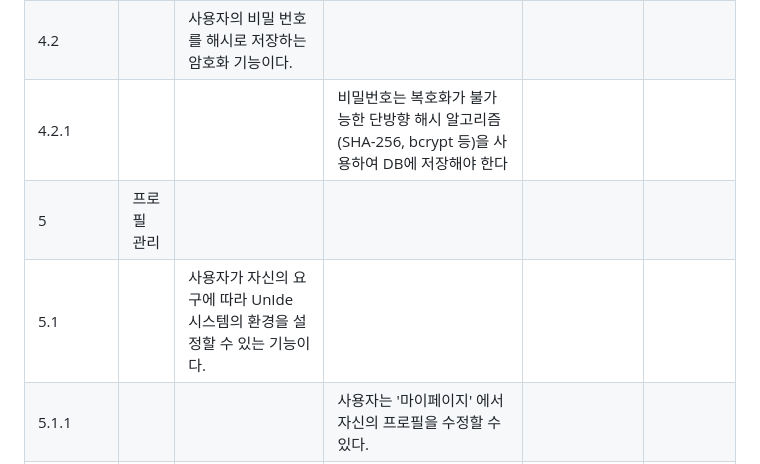
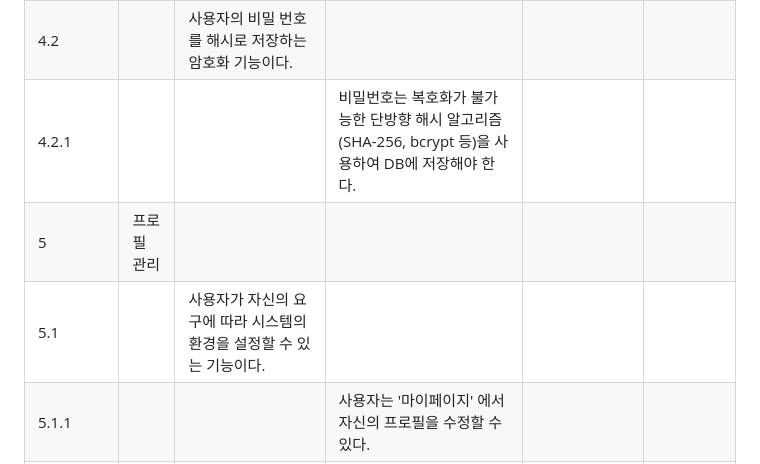
Before and after one commit to YU-SE-25/UnIDE, a Markdown page: SRS_[UnIDE].md, the part around one of its changes. Drawn GitHub-style.

```diff
--- a/SRS_[UnIDE].md
+++ b/SRS_[UnIDE].md
@@ -78,9 +78,9 @@
 | 4.1.2    |  |  | 권한 검증은 모든 API 호출에서 반드시 수행되어야 한다. |  |  |
 | 4.1.2.1  |  |  | 권한 검증 실패 시, 시스템은 해당 요청을 거부하고 적절한 오류 코드를 반환해야 한다. 인증 실패: 401 Unauthorized권한 없음: 403 Forbidden |  |  |
 | 4.2      |  | 사용자의 비밀 번호를 해시로 저장하는 암호화 기능이다. |  |  |  |
-| 4.2.1    |  |  | 비밀번호는 복호화가 불가능한 단방향 해시 알고리즘 (SHA-256, bcrypt 등)을 사용하여 DB에 저장해야 한다 |  |  |
+| 4.2.1    |  |  | 비밀번호는 복호화가 불가능한 단방향 해시 알고리즘 (SHA-256, bcrypt 등)을 사용하여 DB에 저장해야 한다. |  |  |
 | 5        | 프로필 관리 |  |  |  |  |
-| 5.1      |  | 사용자가 자신의 요구에 따라 UnIde 시스템의 환경을 설정할 수 있는 기능이다. |  |  |  |
+| 5.1      |  | 사용자가 자신의 요구에 따라 시스템의 환경을 설정할 수 있는 기능이다. |  |  |  |
 | 5.1.1    |  |  | 사용자는 '마이페이지' 에서 자신의 프로필을 수정할 수 있다. |  |  |
 | 5.1.2    |  |  | 사용자는 닉네임, 아바타, 소개글 등을 설정 할 수 있다.  |  |  |
 | 5.1.2.1  |  |  | 닉네임, 아바타, 소개글 등은 '마이페이지'에서 수정이 가능하다. 이때, 수정 내역은 기록 된다. |  |  |
```
Also changed, not shown: other parts of SRS_[UnIDE].md (+58 -58 lines).
